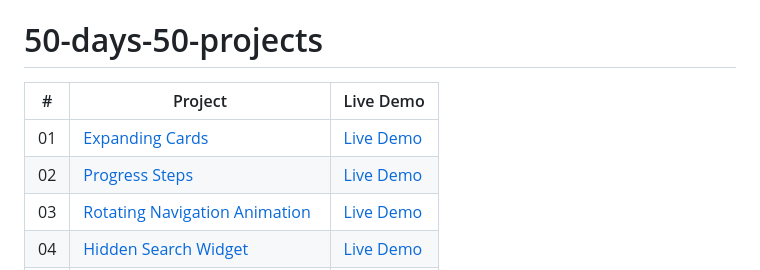
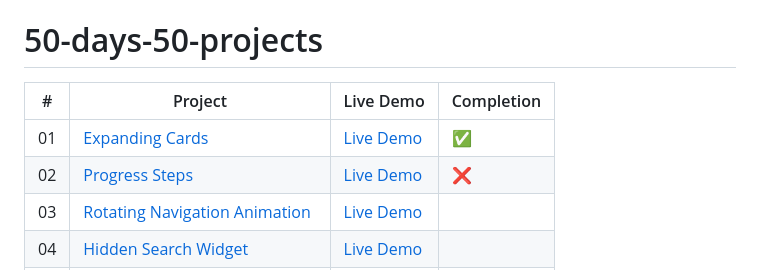
Before and after one commit to lvSojen/50-days-50-projects, a Markdown page: README.md, the part around the change. Rendered like a GitHub page.

```diff
--- a/README.md
+++ b/README.md
@@ -1,9 +1,9 @@
 # 50-days-50-projects
 
-|  #  | Project                                                                                                                     | Live Demo                                                                         |
-| :-: | --------------------------------------------------------------------------------------------------------------------------- | --------------------------------------------------------------------------------- |
-| 01  | [Expanding Cards](https://github.com/lvSojen/50-days-50-projects/tree/main/day1)                             | [Live Demo](https://lvsojen.github.io/50-days-50-projects/day1/)               |
-| 02  | [Progress Steps](https://github.com/bradtraversy/50projects50days/tree/master/progress-steps)                               | [Live Demo](https://50projects50days.com/projects/progress-steps/)                |
+|  #  | Project                                                                                                                     | Live Demo     | Completion                                                                    |
+| :-: | --------------------------------------------------------------------------------------------------------------------------- | --------------------------------------------------------------------------------- | ---------------------- |
+| 01  | [Expanding Cards](https://github.com/lvSojen/50-days-50-projects/tree/main/day1)                             | [Live Demo](https://lvsojen.github.io/50-days-50-projects/day1/)               | ✅
+| 02  | [Progress Steps](https://github.com/bradtraversy/50projects50days/tree/master/progress-steps)                               | [Live Demo](https://50projects50days.com/projects/progress-steps/)                | ❌
 | 03  | [Rotating Navigation Animation](https://github.com/bradtraversy/50projects50days/tree/master/rotating-nav-animation)                       | [Live Demo](https://50projects50days.com/projects/rotating-navigation-animation/) |
 | 04  | [Hidden Search Widget](https://github.com/bradtraversy/50projects50days/tree/master/hidden-search)                          | [Live Demo](https://50projects50days.com/projects/hidden-search-widget/)          |
 | 05  | [Blurry Loading](https://github.com/bradtraversy/50projects50days/tree/master/blurry-loading)                               | [Live Demo](https://50projects50days.com/projects/blurry-loading/)                |
```
